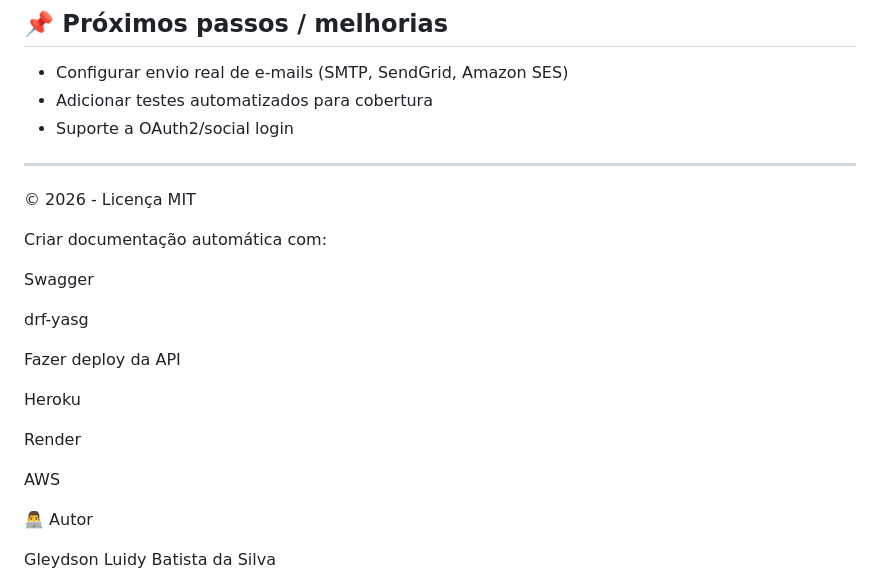
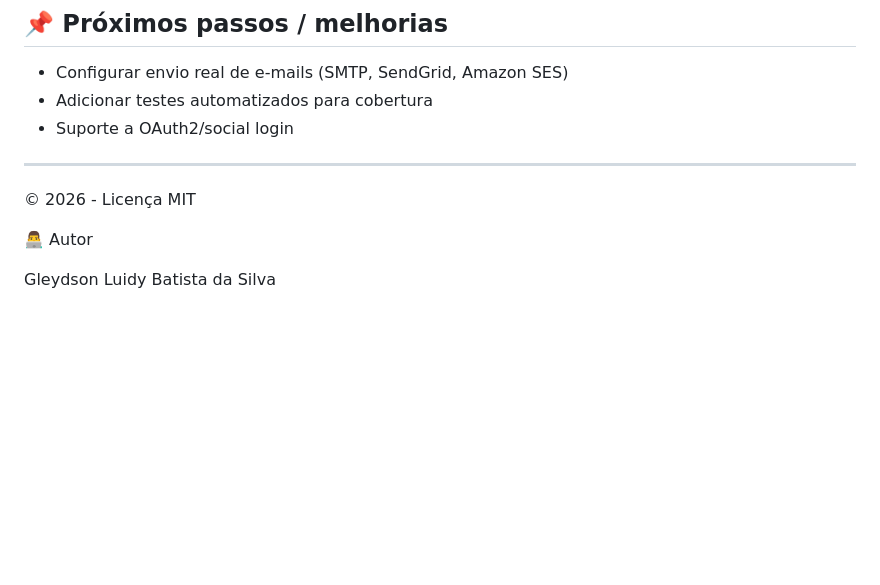
Before and after one commit to gleydson-silv/jwt_authentication, a Markdown page: README.md, the part around the change. GitHub-like rendering; blank space fills up the shorter version.

Commit message:
Atualiza o readme

```diff
--- a/README.md
+++ b/README.md
@@ -176,19 +176,6 @@ A API ficará acessível em `http://127.0.0.1:8000/`.
 
 © 2026 - Licença MIT
 
-Criar documentação automática com:
-
-Swagger
-
-drf-yasg
-
-Fazer deploy da API
-
-Heroku
-
-Render
-
-AWS
 
 👨‍💻 Autor
 
```
